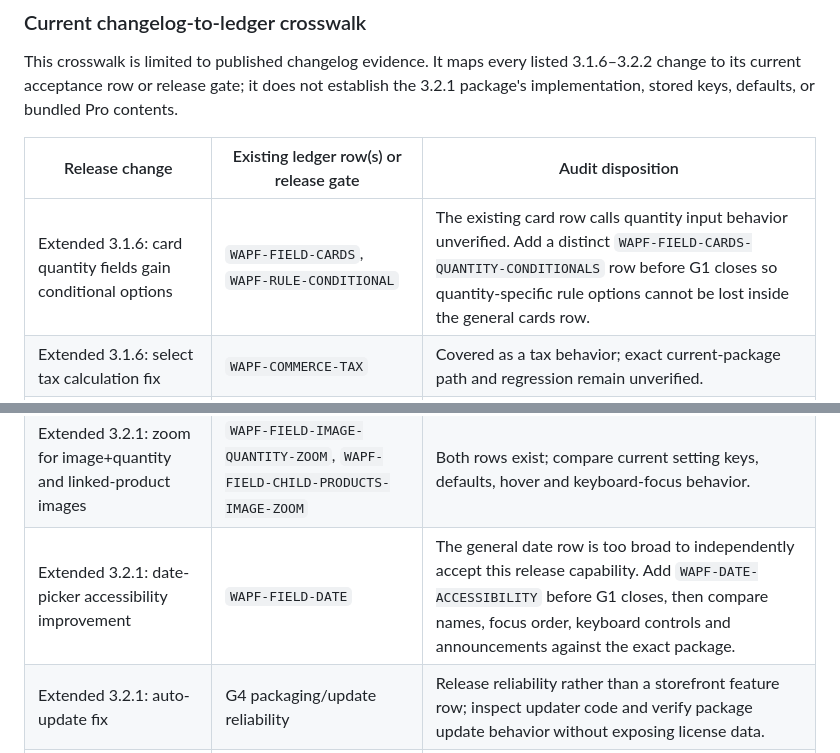
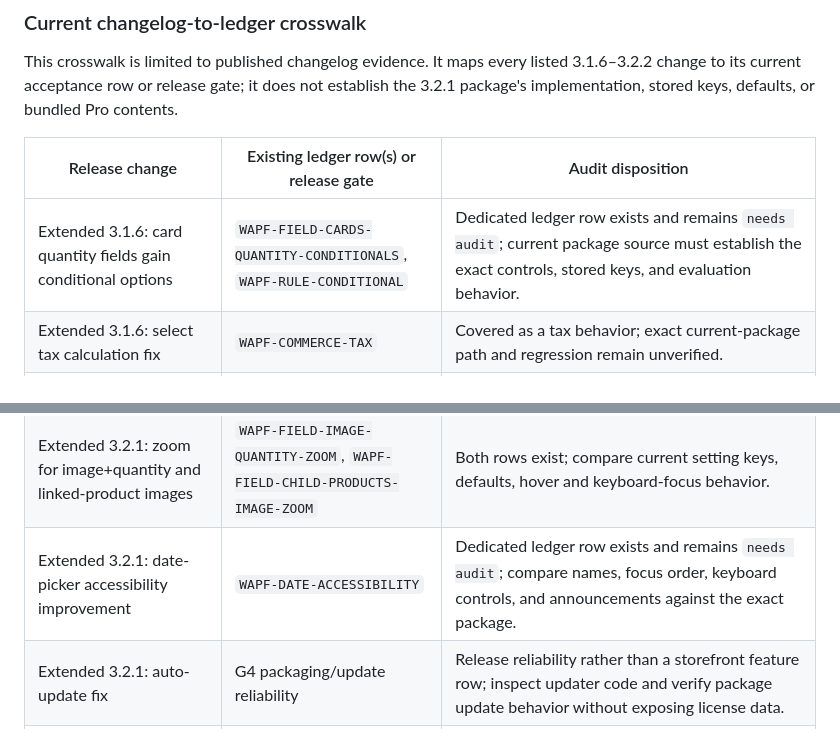
Before and after one commit to netwokersllc/open-product-fields-for-woocommerce, a Markdown page: docs/compatibility/WAPF-EXTENDED-3.1.5-SOURCE-AUDIT.md, 2 parts joined by grey strips. GitHub-like rendering.

Commit message:
docs(compatibility): correct changelog row state

```diff
--- a/docs/compatibility/WAPF-EXTENDED-3.1.5-SOURCE-AUDIT.md
+++ b/docs/compatibility/WAPF-EXTENDED-3.1.5-SOURCE-AUDIT.md
@@ -274,7 +274,7 @@ or bundled Pro contents.
 
 | Release change | Existing ledger row(s) or release gate | Audit disposition |
 | --- | --- | --- |
-| Extended 3.1.6: card quantity fields gain conditional options | `WAPF-FIELD-CARDS`, `WAPF-RULE-CONDITIONAL` | The existing card row calls quantity input behavior unverified. Add a distinct `WAPF-FIELD-CARDS-QUANTITY-CONDITIONALS` row before G1 closes so quantity-specific rule options cannot be lost inside the general cards row. |
+| Extended 3.1.6: card quantity fields gain conditional options | `WAPF-FIELD-CARDS-QUANTITY-CONDITIONALS`, `WAPF-RULE-CONDITIONAL` | Dedicated ledger row exists and remains `needs audit`; current package source must establish the exact controls, stored keys, and evaluation behavior. |
 | Extended 3.1.6: select tax calculation fix | `WAPF-COMMERCE-TAX` | Covered as a tax behavior; exact current-package path and regression remain unverified. |
 | Extended 3.1.7: upload/order-admin deletion and output hardening | `WAPF-FIELD-UPLOAD`; G4 security | Audit authorization, file ownership, path handling, and escaped output in current source; verify independently before release. |
 | Extended 3.1.7: text-swatch corner-radius persistence | `WAPF-FIELD-SWATCH-TEXT` | Covered; compare setting round-trip against the current package. |
@@ -292,7 +292,7 @@ or bundled Pro contents.
 | Extended 3.2: skip validation for unsupported product types | G3 server validation and product-type lifecycle | Performance/validation behavior, not a standalone customer capability row; verify unsupported types fail closed without imposing WAPF's skipped validation path on supported types. |
 | Extended 3.2: iOS upload validation scroll | `WAPF-UPLOAD-AJAX-UI`; G3 browser proof | Covered as an upload error-focus behavior; verify on a real iOS browser before claiming parity. |
 | Extended 3.2.1: zoom for image+quantity and linked-product images | `WAPF-FIELD-IMAGE-QUANTITY-ZOOM`, `WAPF-FIELD-CHILD-PRODUCTS-IMAGE-ZOOM` | Both rows exist; compare current setting keys, defaults, hover and keyboard-focus behavior. |
-| Extended 3.2.1: date-picker accessibility improvement | `WAPF-FIELD-DATE` | The general date row is too broad to independently accept this release capability. Add `WAPF-DATE-ACCESSIBILITY` before G1 closes, then compare names, focus order, keyboard controls and announcements against the exact package. |
+| Extended 3.2.1: date-picker accessibility improvement | `WAPF-DATE-ACCESSIBILITY` | Dedicated ledger row exists and remains `needs audit`; compare names, focus order, keyboard controls, and announcements against the exact package. |
 | Extended 3.2.1: auto-update fix | G4 packaging/update reliability | Release reliability rather than a storefront feature row; inspect updater code and verify package update behavior without exposing license data. |
 | Extended 3.2.1: disabled-days persistence fix | `WAPF-DATE-WEEKDAYS` | Covered; compare saved defaults and reload behavior in the current package. |
 | Extended 3.2.1: option-discount tax fix | `WAPF-COMMERCE-TAX` | Covered; current tax/coupon interaction needs source and commerce-path proof. |
```
